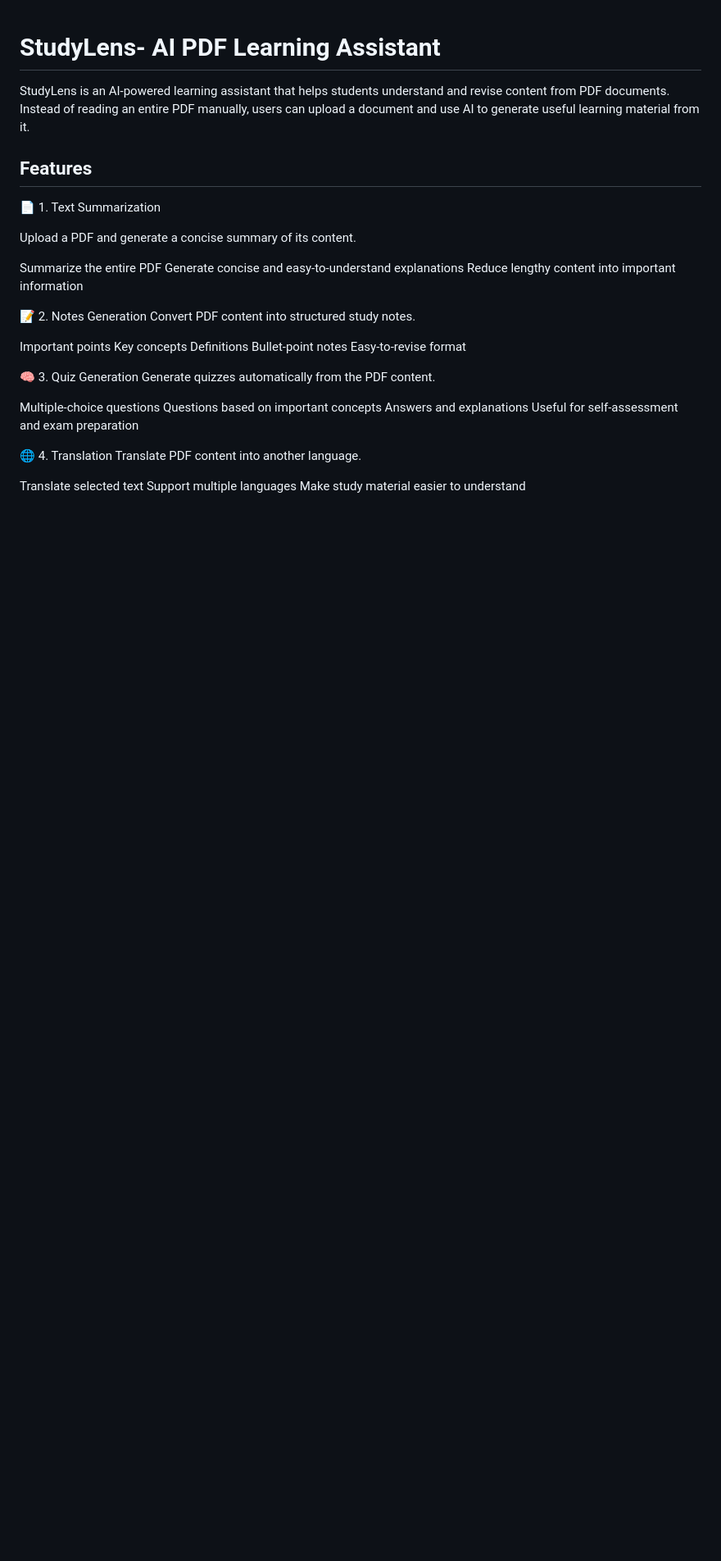
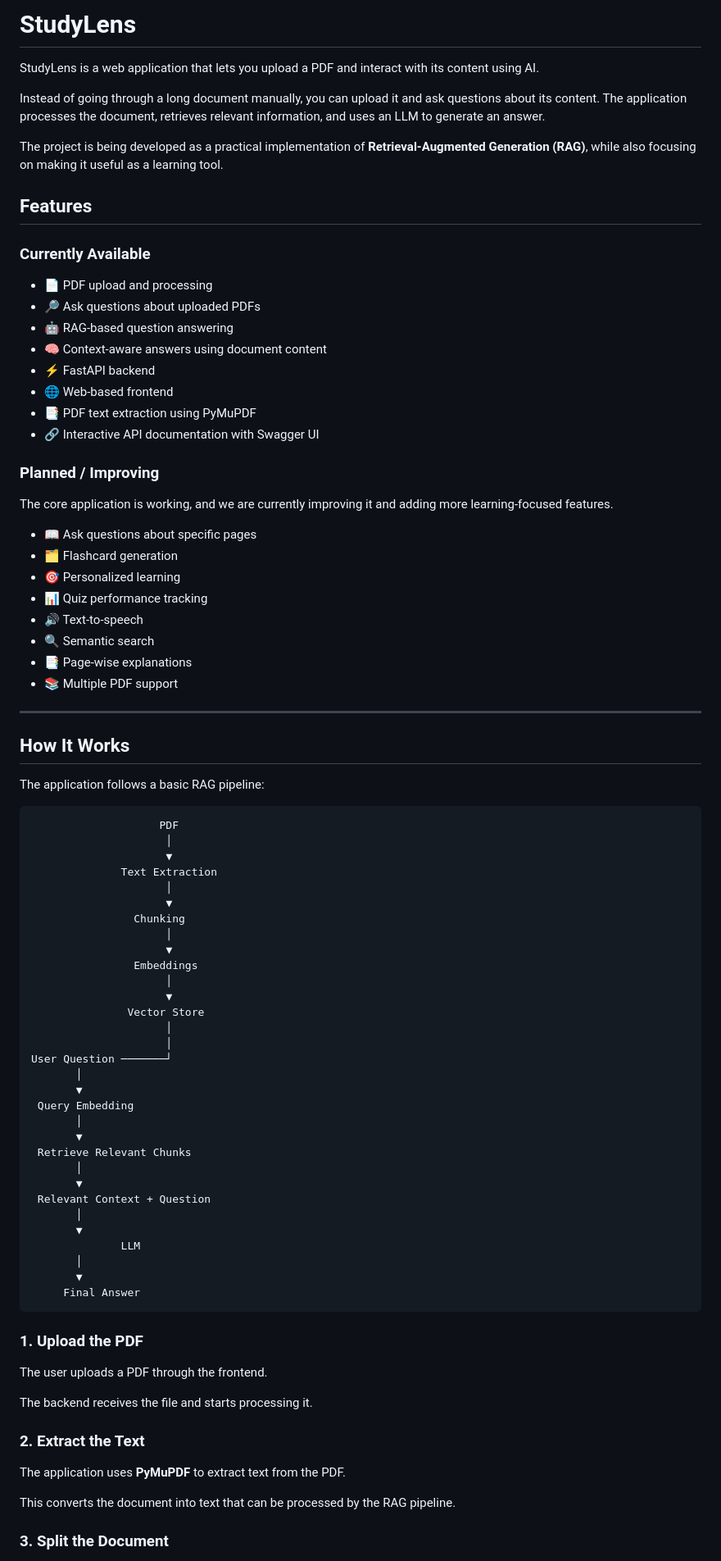
Before and after one commit to Sakshi-gupta66/StudyLens, a Markdown page: README.md, the part around one of its changes. Shown at 82% size. Rendered like a GitHub page; blank space fills up the shorter version.

Commit message:
Revise README for clarity and feature updates
Updated README to enhance project description and features.

````diff
--- a/README.md
+++ b/README.md
@@ -1,40 +1,88 @@
+# StudyLens
 
-# StudyLens- AI PDF Learning Assistant
+StudyLens is a web application that lets you upload a PDF and interact with its content using AI.
 
+Instead of going through a long document manually, you can upload it and ask questions about its content. The application processes the document, retrieves relevant information, and uses an LLM to generate an answer.
 
-StudyLens is an AI-powered learning assistant that helps students understand and revise content from PDF documents. Instead of reading an entire PDF manually, users can upload a document and use AI to generate useful learning material from it.
-
+The project is being developed as a practical implementation of **Retrieval-Augmented Generation (RAG)**, while also focusing on making it useful as a learning tool.
 
 ## Features
 
-📄 1. Text Summarization
+### Currently Available
 
-Upload a PDF and generate a concise summary of its content.
+* 📄 PDF upload and processing
+* 🔎 Ask questions about uploaded PDFs
+* 🤖 RAG-based question answering
+* 🧠 Context-aware answers using document content
+* ⚡ FastAPI backend
+* 🌐 Web-based frontend
+* 📑 PDF text extraction using PyMuPDF
+* 🔗 Interactive API documentation with Swagger UI
 
-Summarize the entire PDF
-Generate concise and easy-to-understand explanations
-Reduce lengthy content into important information
+### Planned / Improving
 
-📝 2. Notes Generation
-Convert PDF content into structured study notes.
+The core application is working, and we are currently improving it and adding more learning-focused features.
 
-Important points
-Key concepts
-Definitions
-Bullet-point notes
-Easy-to-revise format
+* 📖 Ask questions about specific pages
+* 🗂️ Flashcard generation
+* 🎯 Personalized learning
+* 📊 Quiz performance tracking
+* 🔊 Text-to-speech
+* 🔍 Semantic search
+* 📑 Page-wise explanations
+* 📚 Multiple PDF support
 
-🧠 3. Quiz Generation
-Generate quizzes automatically from the PDF content.
+---
 
-Multiple-choice questions
-Questions based on important concepts
-Answers and explanations
-Useful for self-assessment and exam preparation
+## How It Works
 
-🌐 4. Translation
-Translate PDF content into another language.
+The application follows a basic RAG pipeline:
 
-Translate selected text
-Support multiple languages
-Make study material easier to understand
+```text
+                    PDF
+                     │
+                     ▼
+              Text Extraction
+                     │
+                     ▼
+                Chunking
+                     │
+                     ▼
+                Embeddings
+                     │
+                     ▼
+               Vector Store
+                     │
+                     │
+User Question ───────┘
+       │
+       ▼
+ Query Embedding
+       │
+       ▼
+ Retrieve Relevant Chunks
+       │
+       ▼
+ Relevant Context + Question
+       │
+       ▼
+              LLM
+       │
+       ▼
+     Final Answer
+```
+
+### 1. Upload the PDF
+
+The user uploads a PDF through the frontend.
+
+The backend receives the file and starts processing it.
+
+### 2. Extract the Text
+
+The application uses **PyMuPDF** to extract text from the PDF.
+
+This converts the document into text that can be processed by the RAG pipeline.
+
+### 3. Split the Document
+
````
Also changed, not shown: other parts of README.md (+308 -120 lines).
